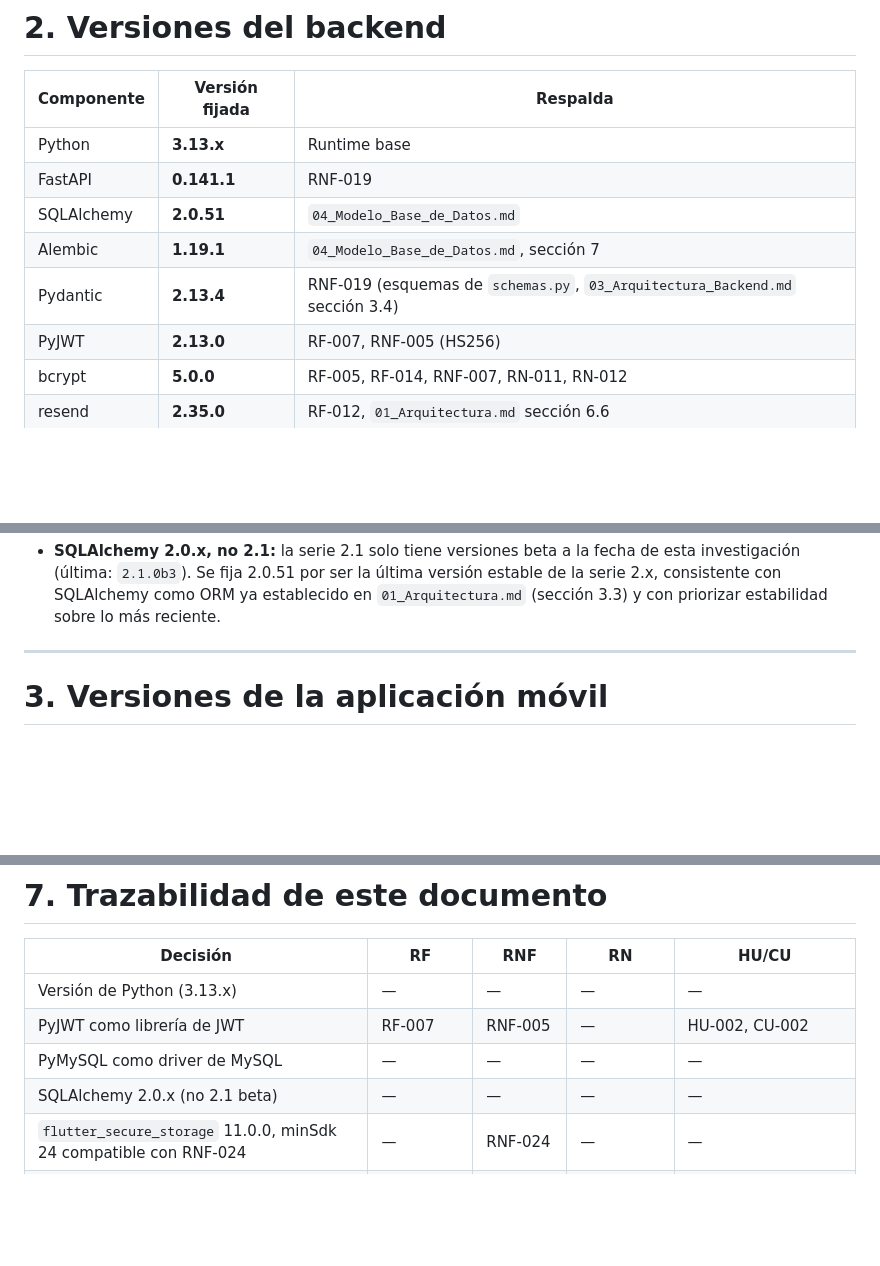
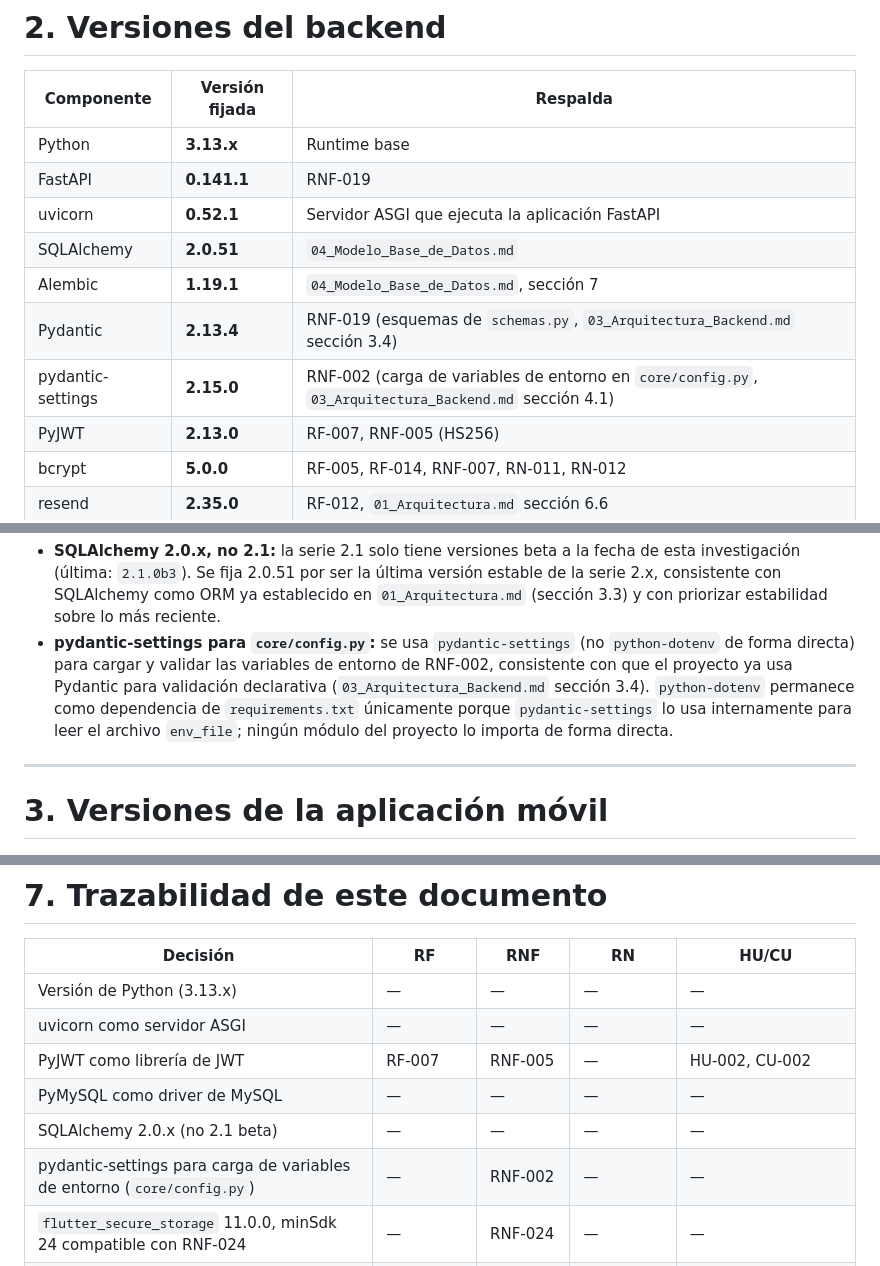
Before and after one commit to KitsuJKM/Stunex, a Markdown page: docs/03-Diseno/10_Stack_y_Versiones.md, 3 parts joined by grey strips. GitHub-like rendering; blank space fills up the shorter version.

Commit message:
docs: agregar uvicorn y pydantic-settings a 10_Stack_y_Versiones
Fija uvicorn 0.52.1 (servidor ASGI) y pydantic-settings 2.15.0 (carga de
variables de entorno, RNF-002) en la tabla de versiones del backend,
corrigiendo la omision senalada en el setup inicial de backend/. Agrega
nota aclarando que python-dotenv permanece en requirements.txt solo como
dependencia interna de pydantic-settings, no de uso directo.

```diff
--- a/docs/03-Diseno/10_Stack_y_Versiones.md
+++ b/docs/03-Diseno/10_Stack_y_Versiones.md
@@ -20,9 +20,11 @@ Este documento fija las versiones de los componentes ya decididos en documentos
 |---|---|---|
 | Python | **3.13.x** | Runtime base |
 | FastAPI | **0.141.1** | RNF-019 |
+| uvicorn | **0.52.1** | Servidor ASGI que ejecuta la aplicación FastAPI |
 | SQLAlchemy | **2.0.51** | `04_Modelo_Base_de_Datos.md` |
 | Alembic | **1.19.1** | `04_Modelo_Base_de_Datos.md`, sección 7 |
 | Pydantic | **2.13.4** | RNF-019 (esquemas de `schemas.py`, `03_Arquitectura_Backend.md` sección 3.4) |
+| pydantic-settings | **2.15.0** | RNF-002 (carga de variables de entorno en `core/config.py`, `03_Arquitectura_Backend.md` sección 4.1) |
 | PyJWT | **2.13.0** | RF-007, RNF-005 (HS256) |
 | bcrypt | **5.0.0** | RF-005, RF-014, RNF-007, RN-011, RN-012 |
 | resend | **2.35.0** | RF-012, `01_Arquitectura.md` sección 6.6 |
@@ -35,6 +37,7 @@ Este documento fija las versiones de los componentes ya decididos en documentos
 - **PyJWT, no python-jose:** python-jose está prácticamente sin mantenimiento (último release con más de un año de antigüedad respecto a la fecha de esta investigación) y las propias guías de FastAPI migraron su recomendación de python-jose a PyJWT. Para HS256 (RNF-005), PyJWT es autosuficiente y no requiere la dependencia adicional `cryptography` que sí necesitan los algoritmos asimétricos.
 - **PyMySQL, no mysqlclient ni mysql-connector-python:** `mysqlclient` exige un toolchain de compilación en C y headers de `libmysqlclient` en el sistema, lo que introduce fricción de instalación distinta entre los dos entornos de desarrollo del equipo (RF-006 a RF-016 no dependen de rendimiento de driver que justifique esa complejidad). `mysql-connector-python` es más pesado y su integración con SQLAlchemy está menos probada en la práctica. PyMySQL es Python puro, se instala sin dependencias nativas, y es suficiente para el volumen de un MVP académico.
 - **SQLAlchemy 2.0.x, no 2.1:** la serie 2.1 solo tiene versiones beta a la fecha de esta investigación (última: `2.1.0b3`). Se fija 2.0.51 por ser la última versión estable de la serie 2.x, consistente con SQLAlchemy como ORM ya establecido en `01_Arquitectura.md` (sección 3.3) y con priorizar estabilidad sobre lo más reciente.
+- **pydantic-settings para `core/config.py`:** se usa `pydantic-settings` (no `python-dotenv` de forma directa) para cargar y validar las variables de entorno de RNF-002, consistente con que el proyecto ya usa Pydantic para validación declarativa (`03_Arquitectura_Backend.md` sección 3.4). `python-dotenv` permanece como dependencia de `requirements.txt` únicamente porque `pydantic-settings` lo usa internamente para leer el archivo `env_file`; ningún módulo del proyecto lo importa de forma directa.
 
 ---
 
@@ -121,9 +124,11 @@ Como ya anticipó `04_Modelo_Base_de_Datos.md` (sección 5), el rate limiting de
 | Decisión | RF | RNF | RN | HU/CU |
 |---|---|---|---|---|
 | Versión de Python (3.13.x) | — | — | — | — |
+| uvicorn como servidor ASGI | — | — | — | — |
 | PyJWT como librería de JWT | RF-007 | RNF-005 | — | HU-002, CU-002 |
 | PyMySQL como driver de MySQL | — | — | — | — |
 | SQLAlchemy 2.0.x (no 2.1 beta) | — | — | — | — |
+| pydantic-settings para carga de variables de entorno (`core/config.py`) | — | RNF-002 | — | — |
 | `flutter_secure_storage` 11.0.0, minSdk 24 compatible con RNF-024 | — | RNF-024 | — | — |
 | Pre-hash SHA-256 antes de `bcrypt` | RF-005, RF-006, RF-014 | RNF-006, RNF-007 | RN-003, RN-011, RN-012 | HU-001, HU-002, HU-005, CU-001, CU-002, CU-004 |
 | Consistencia del pre-hash en registro/login/restablecimiento | RF-005, RF-006, RF-014 | — | RN-003 | CU-001, CU-002, CU-004 |
```
